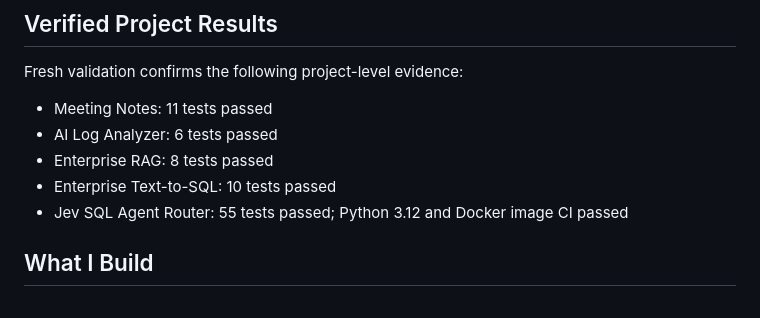
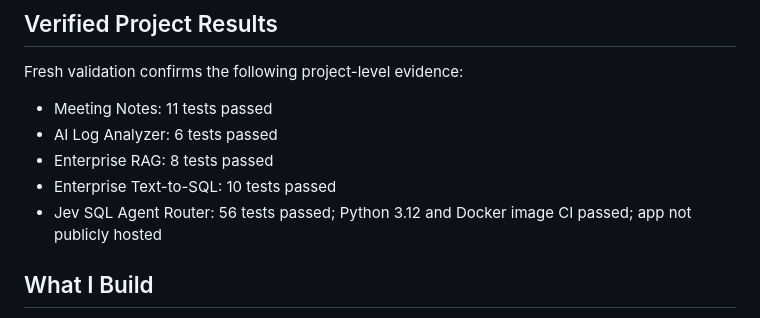
Before and after one commit to suniljavadi/sunil-portfolio, a Markdown page: README.md, the part around the change. Drawn GitHub-style.

Commit message:
Refresh Jev project validation evidence

```diff
--- a/README.md
+++ b/README.md
@@ -41,7 +41,7 @@ Fresh validation confirms the following project-level evidence:
 - AI Log Analyzer: 6 tests passed
 - Enterprise RAG: 8 tests passed
 - Enterprise Text-to-SQL: 10 tests passed
-- Jev SQL Agent Router: 55 tests passed; Python 3.12 and Docker image CI passed
+- Jev SQL Agent Router: 56 tests passed; Python 3.12 and Docker image CI passed; app not publicly hosted
 
 ## What I Build
 
```
